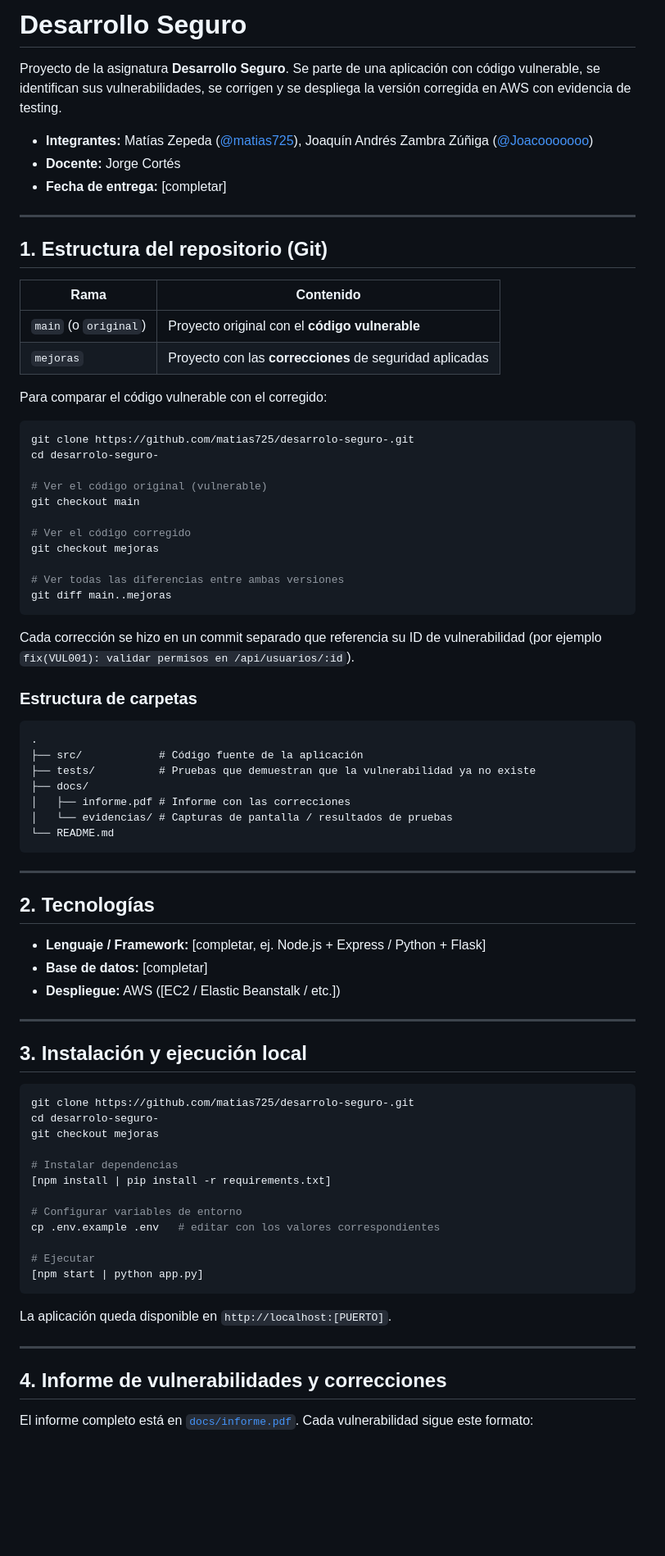
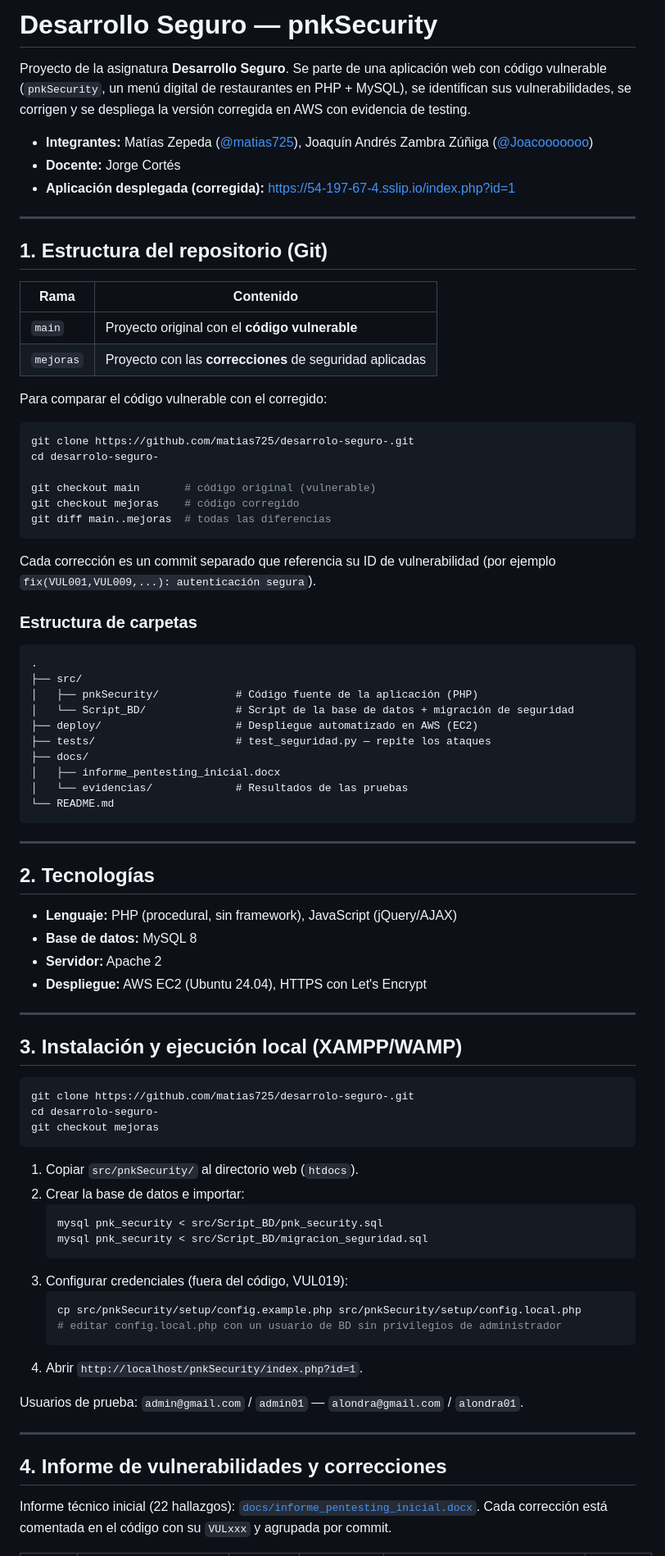
Before and after one commit to matias725/desarrolo-seguro-, a Markdown page: README.md, the part around one of its changes. Shown at 82% size. Drawn GitHub-style; blank space fills up the shorter version.

````diff
--- a/README.md
+++ b/README.md
@@ -1,10 +1,13 @@
-# Desarrollo Seguro
+# Desarrollo Seguro — pnkSecurity
 
-Proyecto de la asignatura **Desarrollo Seguro**. Se parte de una aplicación con código vulnerable, se identifican sus vulnerabilidades, se corrigen y se despliega la versión corregida en AWS con evidencia de testing.
+Proyecto de la asignatura **Desarrollo Seguro**. Se parte de una aplicación web
+con código vulnerable (`pnkSecurity`, un menú digital de restaurantes en PHP +
+MySQL), se identifican sus vulnerabilidades, se corrigen y se despliega la
+versión corregida en AWS con evidencia de testing.
 
 - **Integrantes:** Matías Zepeda ([@matias725](https://github.com/matias725)), Joaquín Andrés Zambra Zúñiga ([@Joacooooooo](https://github.com/Joacooooooo))
 - **Docente:** Jorge Cortés
-- **Fecha de entrega:** [completar]
+- **Aplicación desplegada (corregida):** https://54-197-67-4.sslip.io/index.php?id=1
 
 ---
 
@@ -12,7 +15,7 @@ Proyecto de la asignatura **Desarrollo Seguro**. Se parte de una aplicación con
 
 | Rama | Contenido |
 |------|-----------|
-| `main` (o `original`) | Proyecto original con el **código vulnerable** |
+| `main` | Proyecto original con el **código vulnerable** |
 | `mejoras` | Proyecto con las **correcciones** de seguridad aplicadas |
 
 Para comparar el código vulnerable con el corregido:
@@ -21,27 +24,26 @@ Para comparar el código vulnerable con el corregido:
 git clone https://github.com/matias725/desarrolo-seguro-.git
 cd desarrolo-seguro-
 
-# Ver el código original (vulnerable)
-git checkout main
-
-# Ver el código corregido
-git checkout mejoras
-
-# Ver todas las diferencias entre ambas versiones
-git diff main..mejoras
+git checkout main       # código original (vulnerable)
+git checkout mejoras    # código corregido
+git diff main..mejoras  # todas las diferencias
 ```
 
-Cada corrección se hizo en un commit separado que referencia su ID de vulnerabilidad (por ejemplo `fix(VUL001): validar permisos en /api/usuarios/:id`).
+Cada corrección es un commit separado que referencia su ID de vulnerabilidad
+(por ejemplo `fix(VUL001,VUL009,...): autenticación segura`).
 
 ### Estructura de carpetas
 
 ```
 .
-├── src/            # Código fuente de la aplicación
-├── tests/          # Pruebas que demuestran que la vulnerabilidad ya no existe
+├── src/
+│   ├── pnkSecurity/            # Código fuente de la aplicación (PHP)
+│   └── Script_BD/              # Script de la base de datos + migración de seguridad
+├── deploy/                     # Despliegue automatizado en AWS (EC2)
+├── tests/                      # test_seguridad.py — repite los ataques
 ├── docs/
-│   ├── informe.pdf # Informe con las correcciones
-│   └── evidencias/ # Capturas de pantalla / resultados de pruebas
+│   ├── informe_pentesting_inicial.docx
+│   └── evidencias/             # Resultados de las pruebas
 └── README.md
 ```
 
@@ -49,34 +51,40 @@ Cada corrección se hizo en un commit separado que referencia su ID de vulnerabi
 
 ## 2. Tecnologías
 
-- **Lenguaje / Framework:** [completar, ej. Node.js + Express / Python + Flask]
-- **Base de datos:** [completar]
-- **Despliegue:** AWS ([EC2 / Elastic Beanstalk / etc.])
+- **Lenguaje:** PHP (procedural, sin framework), JavaScript (jQuery/AJAX)
+- **Base de datos:** MySQL 8
+- **Servidor:** Apache 2
+- **Despliegue:** AWS EC2 (Ubuntu 24.04), HTTPS con Let's Encrypt
 
 ---
 
-## 3. Instalación y ejecución local
+## 3. Instalación y ejecución local (XAMPP/WAMP)
 
 ```bash
 git clone https://github.com/matias725/desarrolo-seguro-.git
 cd desarrolo-seguro-
 git checkout mejoras
-
-# Instalar dependencias
-[npm install | pip install -r requirements.txt]
-
-# Configurar variables de entorno
-cp .env.example .env   # editar con los valores correspondientes
-
-# Ejecutar
-[npm start | python app.py]
 ```
 
-La aplicación queda disponible en `http://localhost:[PUERTO]`.
+1. Copiar `src/pnkSecurity/` al directorio web (`htdocs`).
+2. Crear la base de datos e importar:
+   ```bash
+   mysql pnk_security < src/Script_BD/pnk_security.sql
+   mysql pnk_security < src/Script_BD/migracion_seguridad.sql
+   ```
+3. Configurar credenciales (fuera del código, VUL019):
+   ```bash
+   cp src/pnkSecurity/setup/config.example.php src/pnkSecurity/setup/config.local.php
+   # editar config.local.php con un usuario de BD sin privilegios de administrador
+   ```
+4. Abrir `http://localhost/pnkSecurity/index.php?id=1`.
+
+Usuarios de prueba: `admin@gmail.com` / `admin01` — `alondra@gmail.com` / `alondra01`.
 
 ---
 
 ## 4. Informe de vulnerabilidades y correcciones
 
-El informe completo está en [`docs/informe.pdf`](docs/informe.pdf). Cada vulnerabilidad sigue este formato:
+Informe técnico inicial (22 hallazgos): [`docs/informe_pentesting_inicial.docx`](docs/informe_pentesting_inicial.docx).
+Cada corrección está comentada en el código con su `VULxxx` y agrupada por commit.
 
````
Also changed, not shown: other parts of README.md (+46 -74 lines).
